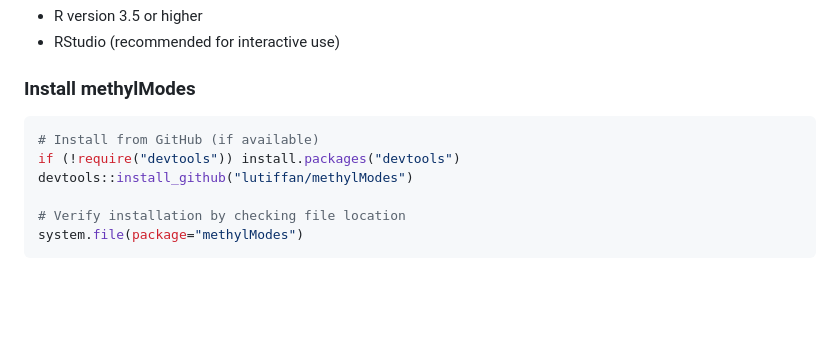
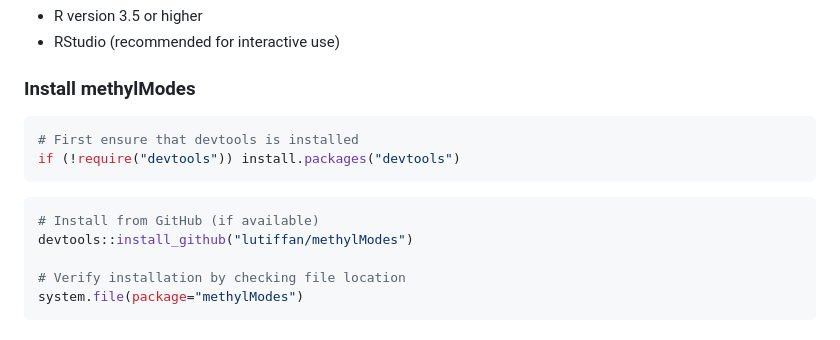
Before and after one commit to lutiffan/methylModes, a Markdown page: README.md, the part around the change. GitHub-like rendering; blank space fills up the shorter version.

Commit message:
split package installation from devtools installation

````diff
--- a/README.md
+++ b/README.md
@@ -14,10 +14,13 @@ MethylModes analyzes DNA methylation array data. It identifies probes for which
 - RStudio (recommended for interactive use)
 
 ### Install methylModes
+```r
+# First ensure that devtools is installed
+if (!require("devtools")) install.packages("devtools")
+```
 
 ```r
 # Install from GitHub (if available)
-if (!require("devtools")) install.packages("devtools")
 devtools::install_github("lutiffan/methylModes")
 
 # Verify installation by checking file location
````
